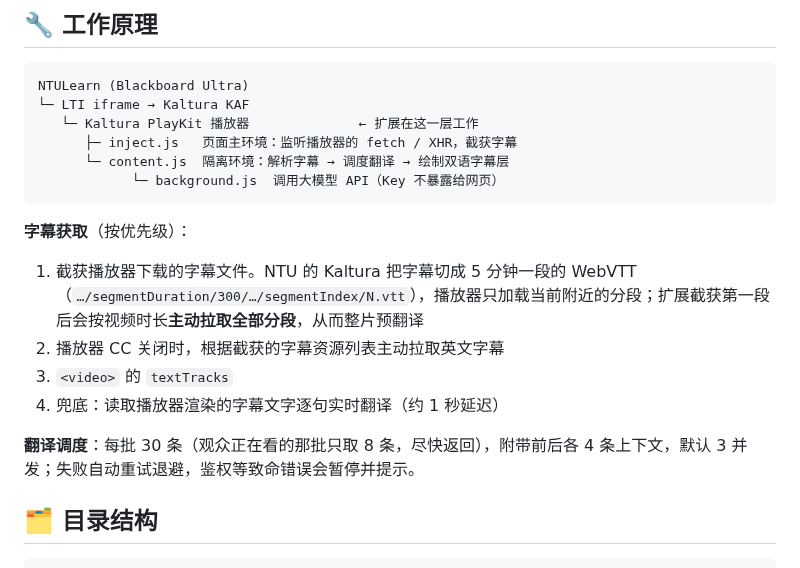
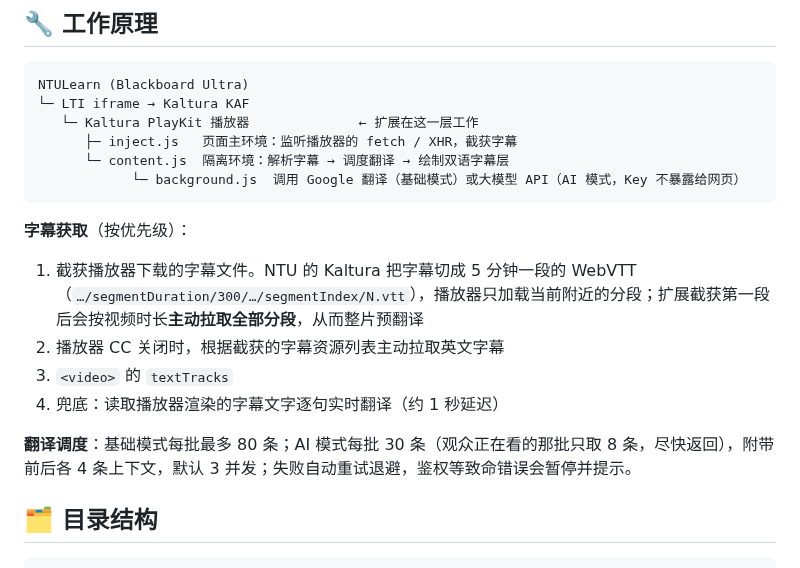
Before and after one commit to Alan1112223331/ntulearn-bilingual-subtitles, a Markdown page: README.md, the part around one of its changes. GitHub-like rendering.

````diff
--- a/README.md
+++ b/README.md
@@ -85,7 +95,7 @@ NTULearn (Blackboard Ultra)
    └─ Kaltura PlayKit 播放器              ← 扩展在这一层工作
       ├─ inject.js   页面主环境：监听播放器的 fetch / XHR，截获字幕
       └─ content.js  隔离环境：解析字幕 → 调度翻译 → 绘制双语字幕层
-            └─ background.js  调用大模型 API（Key 不暴露给网页）
+            └─ background.js  调用 Google 翻译（基础模式）或大模型 API（AI 模式，Key 不暴露给网页）
 ```
 
 **字幕获取**（按优先级）：
@@ -95,7 +105,7 @@ NTULearn (Blackboard Ultra)
 3. `<video>` 的 `textTracks`
 4. 兜底：读取播放器渲染的字幕文字逐句实时翻译（约 1 秒延迟）
 
-**翻译调度**：每批 30 条（观众正在看的那批只取 8 条，尽快返回），附带前后各 4 条上下文，默认 3 并发；失败自动重试退避，鉴权等致命错误会暂停并提示。
+**翻译调度**：基础模式每批最多 80 条；AI 模式每批 30 条（观众正在看的那批只取 8 条，尽快返回），附带前后各 4 条上下文，默认 3 并发；失败自动重试退避，鉴权等致命错误会暂停并提示。
 
 ## 🗂️ 目录结构
 
````
Also changed, not shown: other parts of README.md (+28 -17 lines), docs/images/options.png, docs/images/popup.png, 11 other files.
